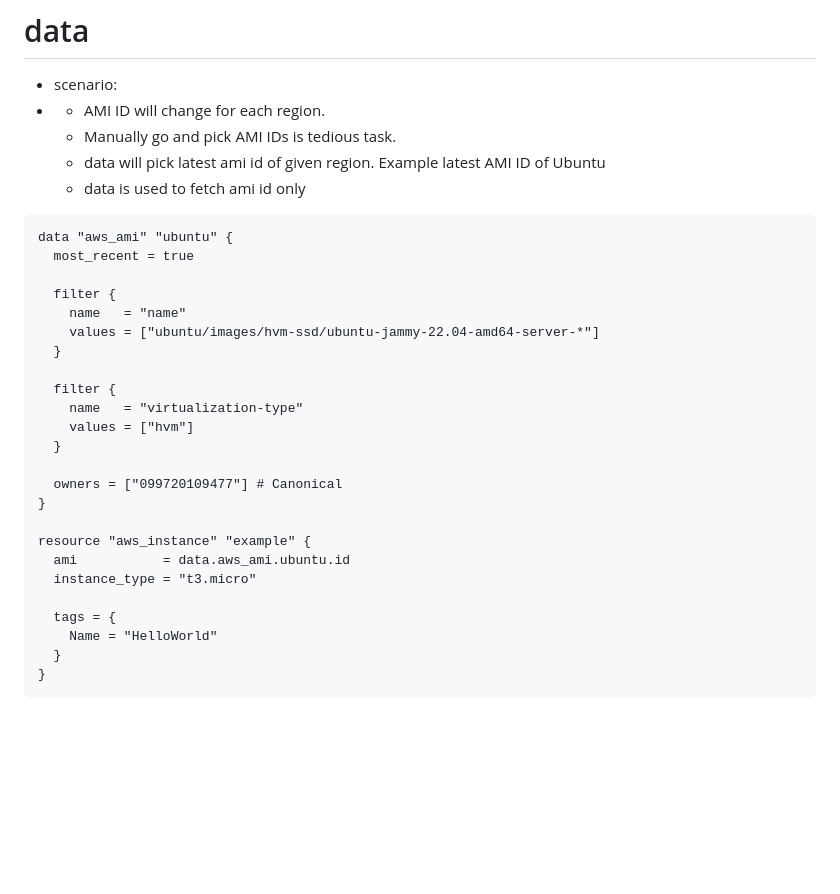
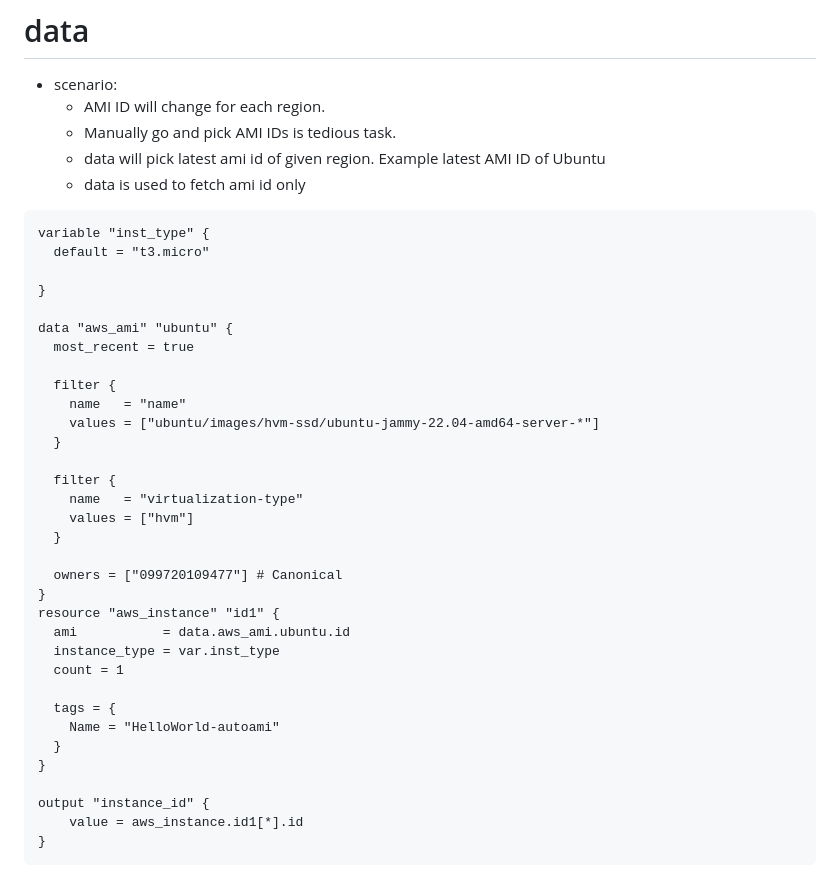
Before and after one commit to pradeepviswa/notes, a Markdown page: terraform/terraform_basic.md, the part around the change. Drawn GitHub-style; blank space fills up the shorter version.

````diff
--- a/terraform/terraform_basic.md
+++ b/terraform/terraform_basic.md
@@ -136,11 +136,16 @@ output "instance_id" {
 
 # data
 - scenario:
-- - AMI ID will change for each region.
+  - AMI ID will change for each region.
   - Manually go and pick AMI IDs is tedious task.
   - data will pick latest ami id of given region. Example latest AMI ID of Ubuntu
   - data is used to fetch ami id only
 ```
+variable "inst_type" {
+  default = "t3.micro"
+
+}
+
 data "aws_ami" "ubuntu" {
   most_recent = true
 
@@ -156,13 +161,17 @@ data "aws_ami" "ubuntu" {
 
   owners = ["099720109477"] # Canonical
 }
-
-resource "aws_instance" "example" {
+resource "aws_instance" "id1" {
   ami           = data.aws_ami.ubuntu.id
-  instance_type = "t3.micro"
+  instance_type = var.inst_type
+  count = 1
 
   tags = {
-    Name = "HelloWorld"
+    Name = "HelloWorld-autoami"
   }
 }
+
+output "instance_id" {
+    value = aws_instance.id1[*].id
+}
 ```
````
